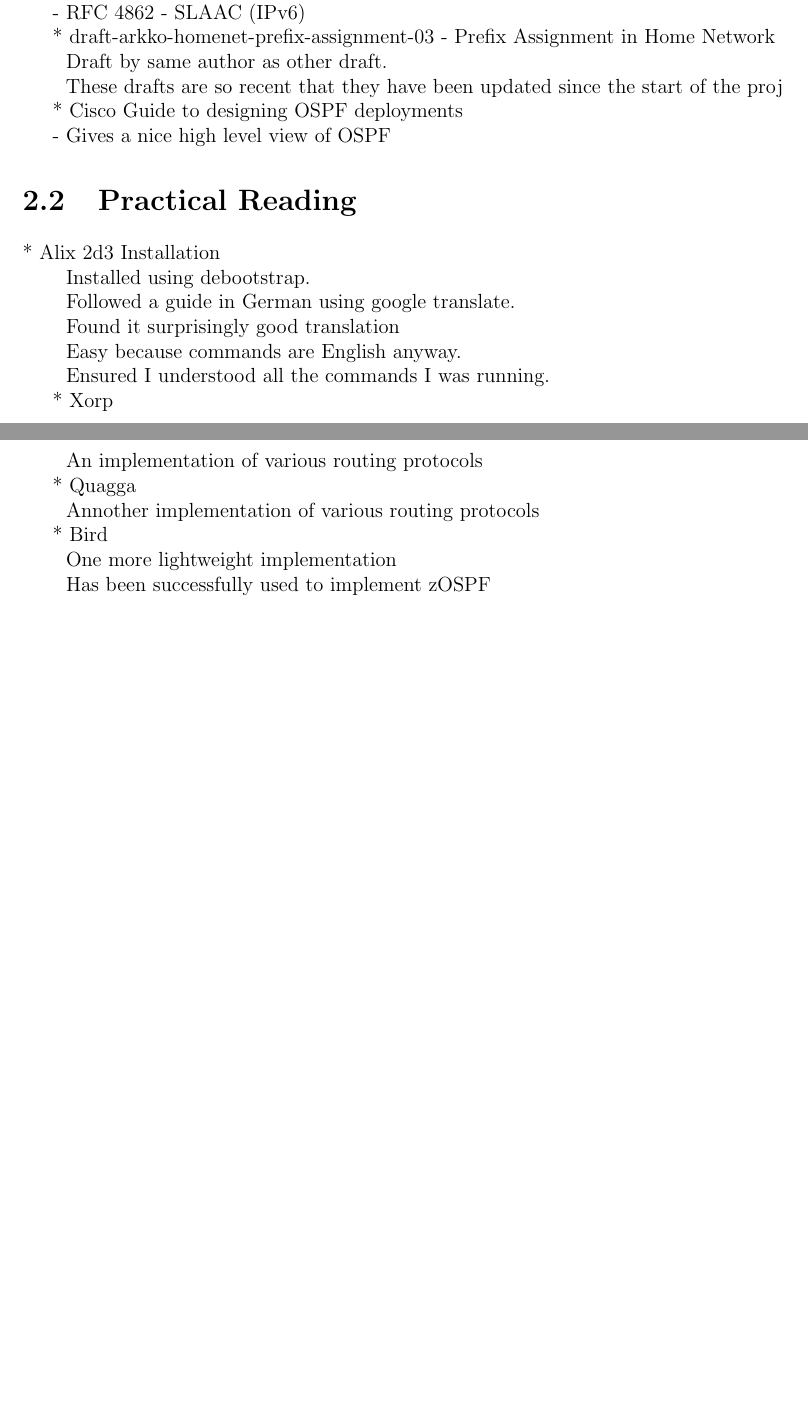
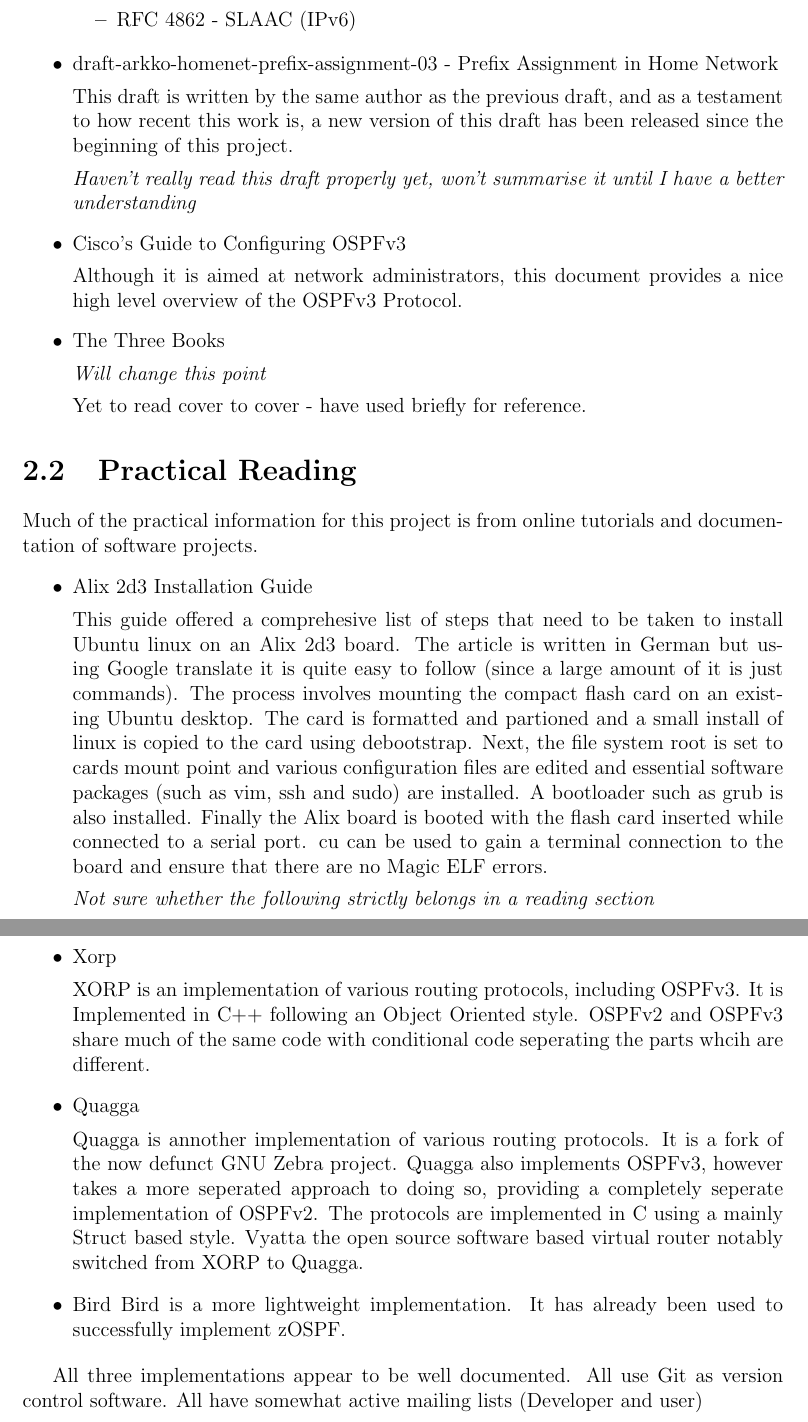
Before and after one commit to edderick/third-year-project, a LaTeX thesis (docs/ProgressReport/ProgressReport.tex): two parts of pages 5 and 6 of 8 before the commit and two parts of pages 6 and 7 of 9 after it, joined at a grey line, cut so that both start at the same text, the shorter picture padded with empty space. Compiled offline with pdfLaTeX.

Commit message:
Continued work on Progress Report. Fleshed out Main body.

```diff
--- a/docs/ProgressReport/ProgressReport.tex
+++ b/docs/ProgressReport/ProgressReport.tex
@@ -108,4 +117,3 @@
 
-			- RFC 3630 (4230 \& 5786) - Traffic Engineering Extensions
+	\item draft-ietf-ospf-ospfv3-autoconfig-00 - OSPFv3 Auto-Configuration
 
-			- RFC 4862 - SLAAC (IPv6)
@@ -112,4 +124,4 @@
 
-	* draft-arkko-homenet-prefix-assignment-03 - Prefix Assignment in Home Network
+	The draft references many RFCs, a good understanding of the concepts that they convey is required
+	to implement the draft successfully:
 
-		~ Draft by same author as other draft.
@@ -116,37 +131,72 @@
+			\item RFC 3630 (4230 \& 5786) - Traffic Engineering Extensions
+			\item RFC 4862 - SLAAC (IPv6)
+	\end{itemize}
 
-		~ These drafts are so recent that they have been updated since the start of the proj
 
-	* Cisco Guide to designing OSPF deployments
+	\item  draft-arkko-homenet-prefix-assignment-03 - Prefix Assignment in Home Network
 
-		- Gives a nice high level view of OSPF
+	This draft is written by the same author as the previous draft, and as a testament to how recent this work is,
+	a new version of this draft has been released since the beginning of this project.
+
+	\em Haven't really read this draft properly yet, won't summarise it until I have a better understanding \em
+
+
+	\item Cisco's Guide to Configuring OSPFv3
+
+	Although it is aimed at network administrators, this document provides a nice high level overview of the OSPFv3 Protocol.
+
+	\item The Three Books
+
+	\em Will change this point \em
+
+	Yet to read cover to cover - have used briefly for reference.
+
+
+\end{itemize}
 
 \section{Practical Reading}
 
-	* Alix 2d3 Installation
+Much of the practical information for this project is from online tutorials and documentation of software projects.
 
-		~ Installed using debootstrap.
+	\begin{itemize}
 
-		~ Followed a guide in German using google translate.
+	\item Alix 2d3 Installation Guide
 
-		~ Found it surprisingly good translation
+	This guide offered a comprehesive list of steps that need to be taken to install Ubuntu linux on an Alix 2d3 board.
+	The article is written in German but using Google translate it is quite easy to follow (since a large amount of it is just commands).
+	The process involves mounting the compact flash card on an existing Ubuntu desktop.
+	The card is formatted and partioned and a small install of linux is copied to the card using debootstrap.
+	Next, the file system root is set to cards mount point and various configuration files are edited and essential software packages
+	(such as vim, ssh and sudo) are installed. A bootloader such as grub is also installed.
+	Finally the Alix board is booted with the flash card inserted while connected to a serial port.
+	cu can be used to gain a terminal connection to the board and ensure that there are no Magic ELF errors.
 
-		~ Easy because commands are English anyway.
+	\em Not sure whether the following strictly belongs in a reading section \em
 
-		~ Ensured I understood all the commands I was running.
+	\item Xorp
 
-	* Xorp
+	XORP is an implementation of various routing protocols, including OSPFv3.
+	It is Implemented in C++ following an Object Oriented style.
+	OSPFv2 and OSPFv3 share much of the same code with conditional code seperating the parts whcih are different.
 
-		~ An implementation of various routing protocols
+	\item Quagga
 
-	* Quagga
+	Quagga is annother implementation of various routing protocols.
+	It is a fork of the now defunct GNU Zebra project.
+	Quagga also implements OSPFv3, however takes a more seperated approach to doing so, providing a completely seperate implementation of OSPFv2.
+	The protocols are implemented in C  using a mainly Struct based style.
+	Vyatta the open source software based virtual router notably switched from XORP to Quagga.
 
-		~ Annother implementation of various routing protocols
+	\item Bird
+	Bird is a more lightweight implementation.
+	It has already been used to successfully implement zOSPF.
 
-	* Bird
+\end{itemize}
 
-		~ One more lightweight implementation
+	All three implementations appear to be well documented.
+	All use Git as version control software.
+	All have somewhat active mailing lists (Developer and user)
 
-		~ Has been successfully used to implement zOSPF
 
 \chapter{Report on Technical Progress}
 What have I done so far?
```
Also changed, not shown: docs/ProgressReport/ProgressReport.tex (90 more changed lines).
